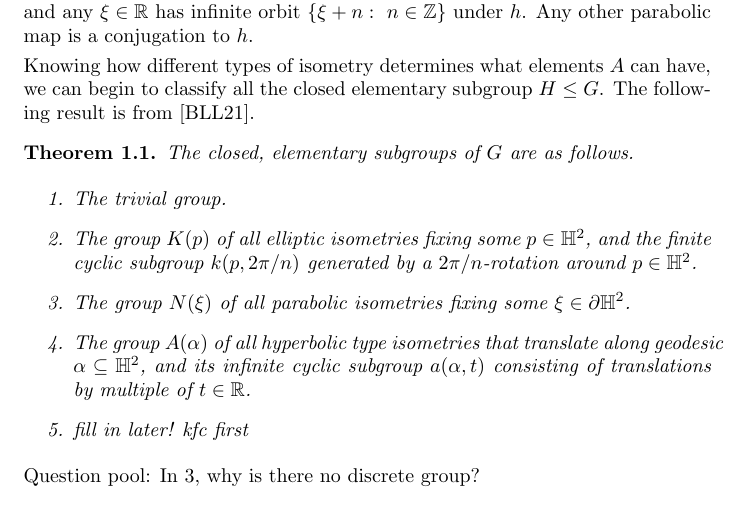
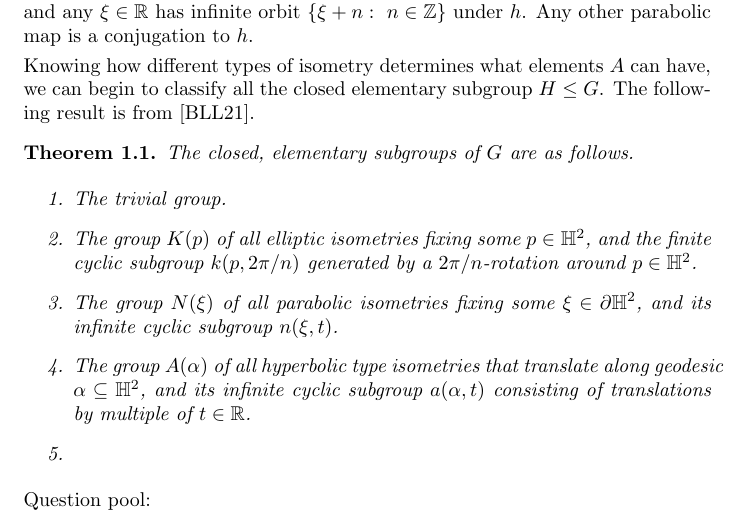
Before and after one commit to mwang9876/chabchab, a LaTeX document (untitled.tex): part of the page, cut so that both start at the same text. Compiled offline with pdfLaTeX.

Commit message:
add n(xi,t)

```diff
--- a/untitled.tex
+++ b/untitled.tex
@@ -59,14 +59,14 @@ The following result is from [BLL21].
 	\begin{enumerate}
 		\item The trivial group.
 		\item The group $K(p)$ of all elliptic isometries fixing some $p \in \mathbb{H}^2$, and the finite cyclic subgroup $k(p,2\pi/n)$ generated by a $2\pi/n$-rotation around $p \in \mathbb{H}^2$.
-		\item The group $N(\xi)$ of all parabolic isometries fixing some $\xi \in \partial \mathbb{H}^2$.
+		\item The group $N(\xi)$ of all parabolic isometries fixing some $\xi \in \partial \mathbb{H}^2$, and its infinite cyclic subgroup $n(\xi,t)$.
 		\item The group $A(\alpha)$ of all hyperbolic type isometries that translate along geodesic $\alpha \subseteq \mathbb{H}^2$, and its infinite cyclic subgroup $a(\alpha,t)$ consisting of translations by multiple of $t \in \mathbb{R}$.
-		\item fill in later! kfc first
+		\item
 	\end{enumerate}
 \end{thm}
 
 Question pool:
-	In 3, why is there no discrete group?
+
 
 
 \end{document}
```
Also changed, not shown: untitled.pdf, 2 other files.
